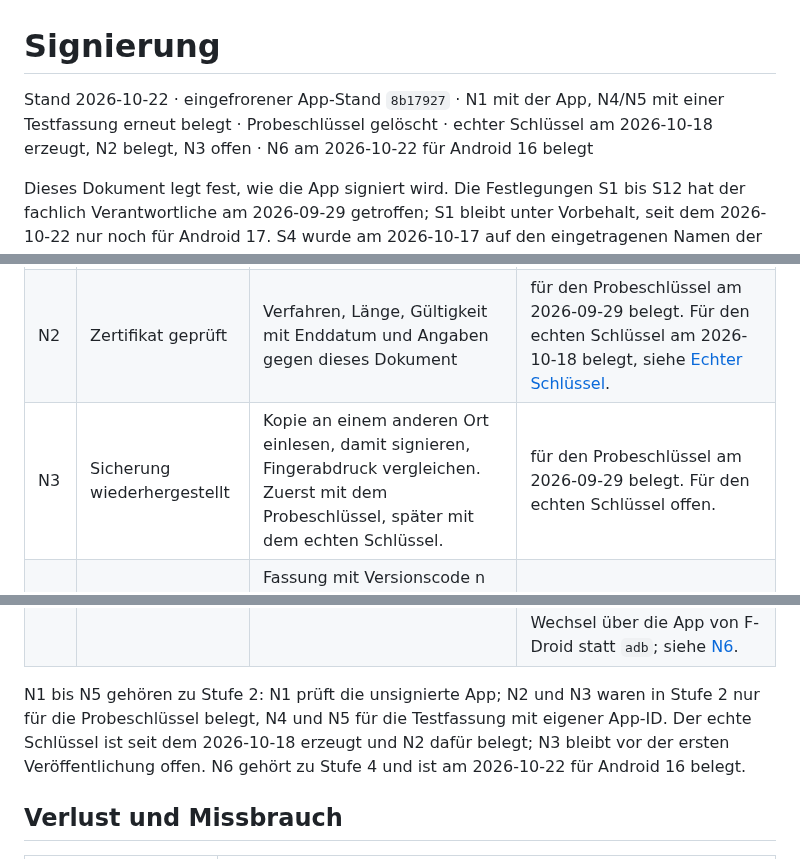
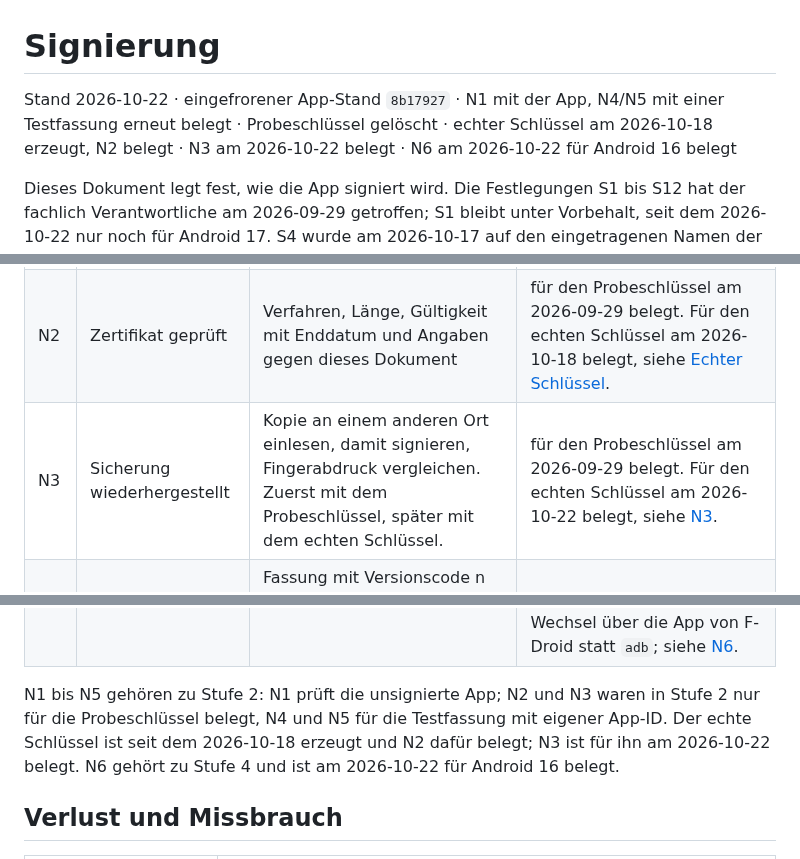
Before and after one commit to baremos/fristenrechner, a Markdown page: docs/signierung.md, 3 parts joined by grey strips. Rendered like a GitHub page.

```diff
--- a/docs/signierung.md
+++ b/docs/signierung.md
@@ -1,6 +1,6 @@
 # Signierung
 
-Stand 2026-10-22 · eingefrorener App-Stand `8b17927` · N1 mit der App, N4/N5 mit einer Testfassung erneut belegt · Probeschlüssel gelöscht · echter Schlüssel am 2026-10-18 erzeugt, N2 belegt, N3 offen · N6 am 2026-10-22 für Android 16 belegt
+Stand 2026-10-22 · eingefrorener App-Stand `8b17927` · N1 mit der App, N4/N5 mit einer Testfassung erneut belegt · Probeschlüssel gelöscht · echter Schlüssel am 2026-10-18 erzeugt, N2 belegt · N3 am 2026-10-22 belegt · N6 am 2026-10-22 für Android 16 belegt
 
 Dieses Dokument legt fest, wie die App signiert wird. Die Festlegungen S1 bis S12 hat der fachlich Verantwortliche am 2026-09-29 getroffen; S1 bleibt unter Vorbehalt, seit dem 2026-10-22 nur noch für Android 17. S4 wurde am 2026-10-17 auf den eingetragenen Namen der Gesellschaft angepasst.
 
@@ -332,12 +342,12 @@ Für den Ablauf folgt daraus: Die Prüfsumme aus der Meldung des Skripts wird fe
 |---|---|---|---|
 | N1 | APK reproduzierbar gebaut | zwei Builds desselben Stands in getrennten Ordnern, danach derselbe Stand unter Windows und unter Linux. Verglichen werden die unsignierten Dateien Byte für Byte. | für die App am 2026-10-15 erneut belegt: Windows nach `clean`, frische Windows-Kopie mit Node.js 22, zwei Linux-Klone und lokaler F-Droid-Lauf; Grenzen siehe [Nachweis am eingefrorenen Stand](#reproduzierbarer-app-build-am-eingefrorenen-stand-n1). |
 | N2 | Zertifikat geprüft | Verfahren, Länge, Gültigkeit mit Enddatum und Angaben gegen dieses Dokument | für den Probeschlüssel am 2026-09-29 belegt. Für den echten Schlüssel am 2026-10-18 belegt, siehe [Echter Schlüssel](#echter-schlüssel). |
-| N3 | Sicherung wiederhergestellt | Kopie an einem anderen Ort einlesen, damit signieren, Fingerabdruck vergleichen. Zuerst mit dem Probeschlüssel, später mit dem echten Schlüssel. | für den Probeschlüssel am 2026-09-29 belegt. Für den echten Schlüssel offen. |
+| N3 | Sicherung wiederhergestellt | Kopie an einem anderen Ort einlesen, damit signieren, Fingerabdruck vergleichen. Zuerst mit dem Probeschlüssel, später mit dem echten Schlüssel. | für den Probeschlüssel am 2026-09-29 belegt. Für den echten Schlüssel am 2026-10-22 belegt, siehe [N3](#wiederherstellung-der-sicherung-n3). |
 | N4 | Update ohne Datenverlust | Fassung mit Versionscode n installieren, Projekt über die App im `localStorage` speichern, Fassung mit Versionscode n+1 und derselben Signatur installieren, Projekt ist unverändert vorhanden. Gegenproben: andere Signatur und Rückschritt werden abgelehnt. | am 2026-10-15 mit der Testfassung mit eigener App-ID auf API 30 und 36 erneut bestanden, einschließlich beider Gegenproben und Aufräumen; siehe [N4 am eingefrorenen Stand](#update-des-gespeicherten-projekts-am-eingefrorenen-stand-n4). |
 | N5 | Signatur übertragbar | Die signierte Datei des Herausgebers und ein zweiter, getrennt erzeugter unsignierter Build desselben Stands: Signatur übertragen, danach prüfen. So geht F-Droid beim Vergleich vor. Zwei gleiche unsignierte Dateien allein schließen diesen Nachweis nicht ab. Der Nachweis hält die Fassungen der Werkzeuge zum Signieren, Übertragen und Prüfen fest und prüft genau diese Kombination, siehe S12. | am 2026-10-15 mit der Testfassung erneut bestanden, einschließlich Gegenprobe: Build-Tools 35.0.0 (`apksigner` 0.9), `apksigcopier` 1.1.1 aus fdroidserver 2.4.2-1; siehe [N5 am eingefrorenen Stand](#übertragung-der-signatur-am-eingefrorenen-stand-n5). |
 | N6 | Wechsel zwischen den Vertriebswegen | Zertifikate und Folge der Schlüssel in den Dateien, die Google Play tatsächlich ausliefert, mit der Fassung für F-Droid vergleichen. Updates mit steigendem Versionscode in beiden Richtungen, ohne Datenverlust, auch auf Android 17. | für Android 16 am 2026-10-22 im internen Test von Google Play belegt: ausgelieferte Dateien nur mit dem App-Signierzertifikat signiert, ohne hybriden Block; Updates 200 → 201 (eigene Signatur) → 202 (Google Play), der dargestellte Projektstand blieb unverändert. Offen: Android 17; als Grenze bleibt der Wechsel über die App von F-Droid statt `adb`; siehe [N6](#wechsel-zwischen-den-vertriebswegen-am-2026-10-22-n6). |
 
-N1 bis N5 gehören zu Stufe 2: N1 prüft die unsignierte App; N2 und N3 waren in Stufe 2 nur für die Probeschlüssel belegt, N4 und N5 für die Testfassung mit eigener App-ID. Der echte Schlüssel ist seit dem 2026-10-18 erzeugt und N2 dafür belegt; N3 bleibt vor der ersten Veröffentlichung offen. N6 gehört zu Stufe 4 und ist am 2026-10-22 für Android 16 belegt.
+N1 bis N5 gehören zu Stufe 2: N1 prüft die unsignierte App; N2 und N3 waren in Stufe 2 nur für die Probeschlüssel belegt, N4 und N5 für die Testfassung mit eigener App-ID. Der echte Schlüssel ist seit dem 2026-10-18 erzeugt und N2 dafür belegt; N3 ist für ihn am 2026-10-22 belegt. N6 gehört zu Stufe 4 und ist am 2026-10-22 für Android 16 belegt.
 
 ## Verlust und Missbrauch
 
```
Also changed, not shown: other parts of docs/signierung.md (+12 -2 lines), docs/arbeitspakete.md (+1 -1 lines), docs/stufe2-nachweis.md (+1 -1 lines).
